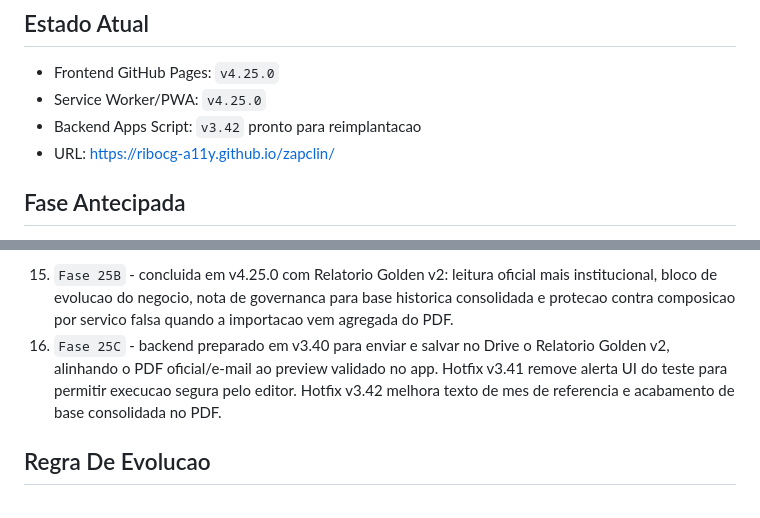
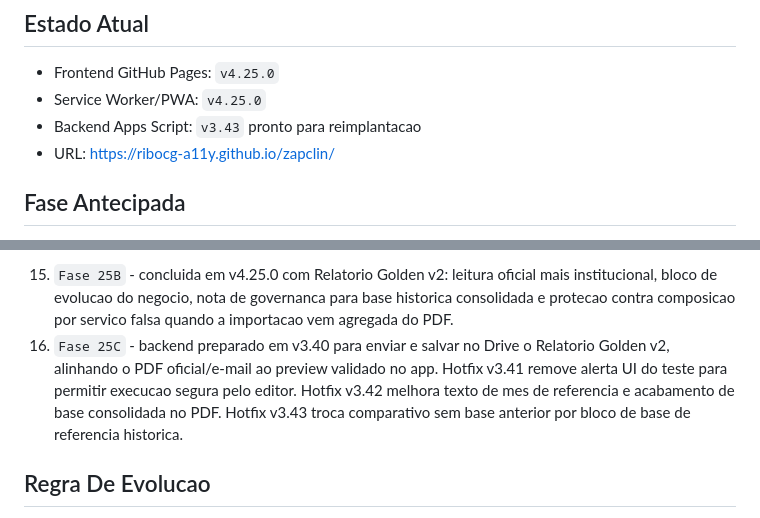
Before and after one commit to ribocg-a11y/zapclin, a Markdown page: README.md, 2 parts joined by grey strips. GitHub-like rendering.

Commit message:
Document report reference base v3.43

```diff
--- a/README.md
+++ b/README.md
@@ -6,7 +6,7 @@ PWA operacional para gerenciamento da ZapClin Higienizacao de Capacetes.
 
 - Frontend GitHub Pages: `v4.25.0`
 - Service Worker/PWA: `v4.25.0`
-- Backend Apps Script: `v3.42` pronto para reimplantacao
+- Backend Apps Script: `v3.43` pronto para reimplantacao
 - URL: https://ribocg-a11y.github.io/zapclin/
 
 ## Fase Antecipada
@@ -52,7 +52,7 @@ A frente **Design System + Inteligencia Gerencial + Automacoes** foi antecipada
    - Ajuste v4.24.4: substitui Abril pela base oficial do PDF na planilha exportada e ajusta Relatorio/Dashboard/Vendas para contar atendimentos pela coluna `QTD`, nao por quantidade de linhas.
    - Ajuste v4.24.5: reforca o aceite digital na mensagem de recebimento com link destacado para a tela onde o cliente toca no botao de confirmacao.
 15. `Fase 25B` - concluida em v4.25.0 com Relatorio Golden v2: leitura oficial mais institucional, bloco de evolucao do negocio, nota de governanca para base historica consolidada e protecao contra composicao por servico falsa quando a importacao vem agregada do PDF.
-16. `Fase 25C` - backend preparado em v3.40 para enviar e salvar no Drive o Relatorio Golden v2, alinhando o PDF oficial/e-mail ao preview validado no app. Hotfix v3.41 remove alerta UI do teste para permitir execucao segura pelo editor. Hotfix v3.42 melhora texto de mes de referencia e acabamento de base consolidada no PDF.
+16. `Fase 25C` - backend preparado em v3.40 para enviar e salvar no Drive o Relatorio Golden v2, alinhando o PDF oficial/e-mail ao preview validado no app. Hotfix v3.41 remove alerta UI do teste para permitir execucao segura pelo editor. Hotfix v3.42 melhora texto de mes de referencia e acabamento de base consolidada no PDF. Hotfix v3.43 troca comparativo sem base anterior por bloco de base de referencia historica.
 
 ## Regra De Evolucao
 
```
Also changed, not shown: ROADMAP_FASE23.md (+2 -1 lines).
